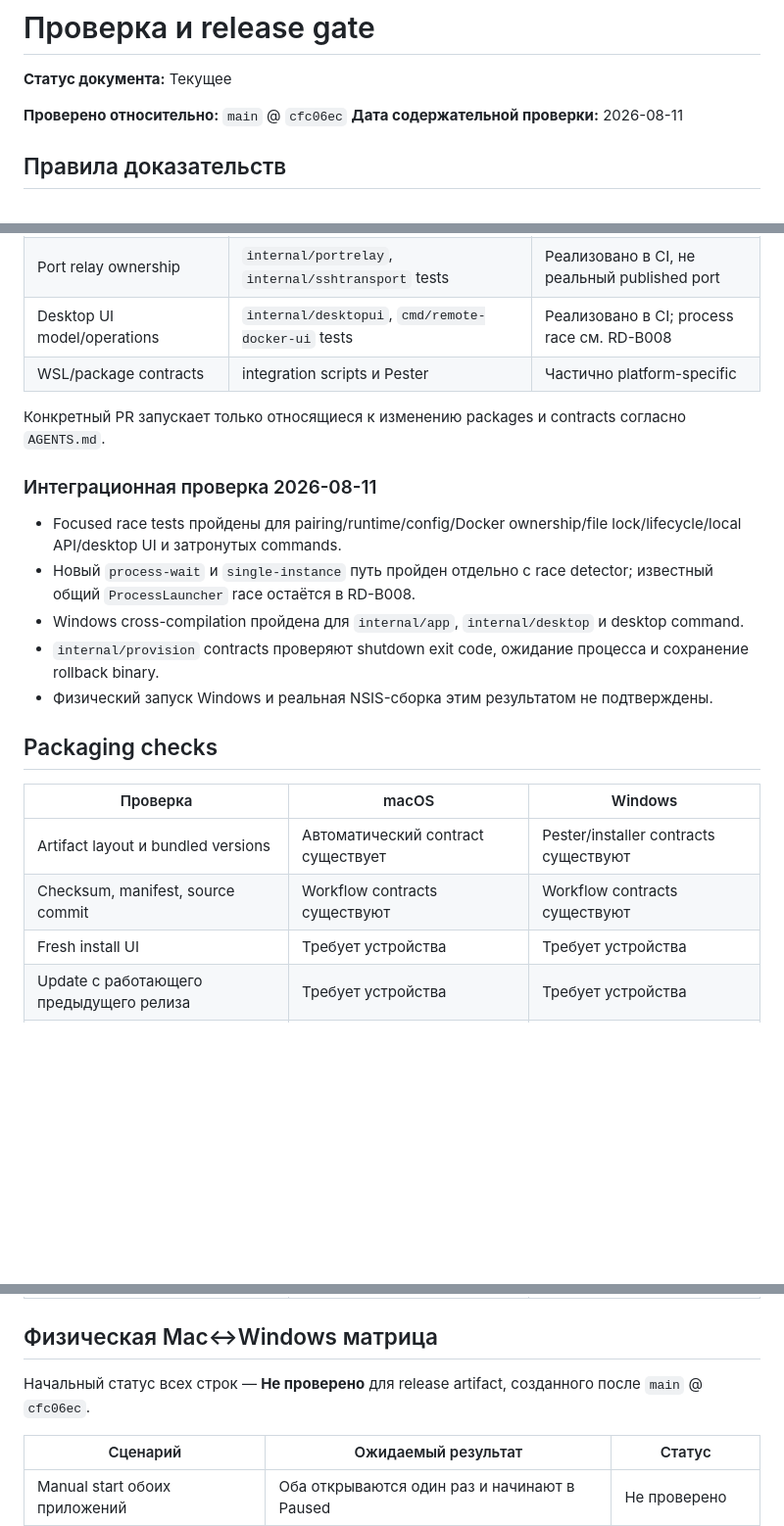
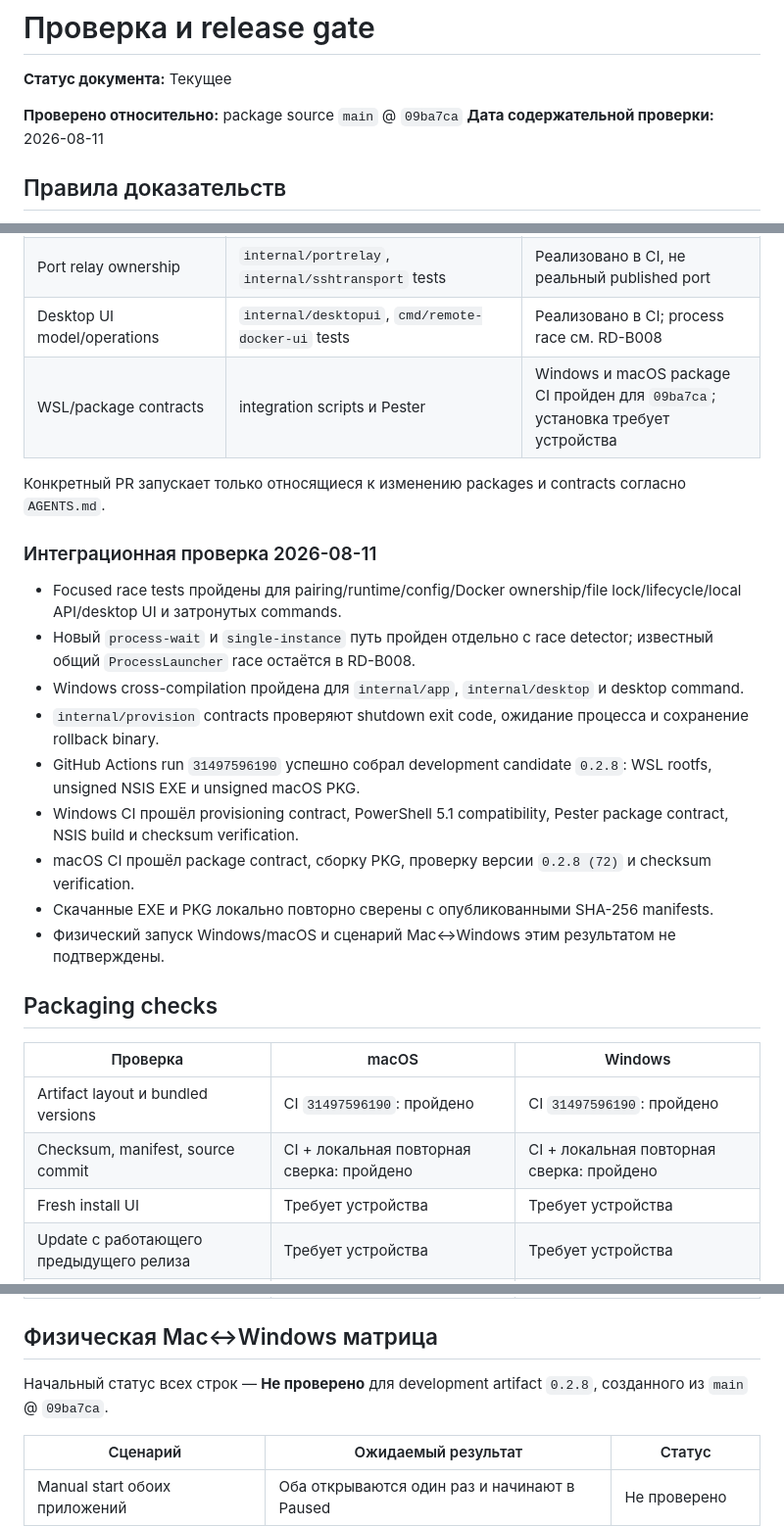
Before and after one commit to Dmitbd/remote-docker, a Markdown page: docs/project/VERIFICATION.md, 3 parts joined by grey strips. Shown at 98% size. Rendered like a GitHub page; blank space fills up the shorter version.

Commit message:
docs: record 0.2.8 package build

```diff
--- a/docs/project/VERIFICATION.md
+++ b/docs/project/VERIFICATION.md
@@ -2,7 +2,7 @@
 
 **Статус документа:** Текущее
 
-**Проверено относительно:** `main` @ `cfc06ec`
+**Проверено относительно:** package source `main` @ `09ba7ca`
 **Дата содержательной проверки:** 2026-08-11
 
 ## Правила доказательств
@@ -25,7 +25,7 @@
 | Workspace policy/sync control | `internal/workspace`, `internal/syncer`, `internal/app` tests | Реализовано в CI, не две физические файловые системы |
 | Port relay ownership | `internal/portrelay`, `internal/sshtransport` tests | Реализовано в CI, не реальный published port |
 | Desktop UI model/operations | `internal/desktopui`, `cmd/remote-docker-ui` tests | Реализовано в CI; process race см. RD-B008 |
-| WSL/package contracts | integration scripts и Pester | Частично platform-specific |
+| WSL/package contracts | integration scripts и Pester | Windows и macOS package CI пройден для `09ba7ca`; установка требует устройства |
 
 Конкретный PR запускает только относящиеся к изменению packages и contracts согласно `AGENTS.md`.
 
@@ -35,14 +35,18 @@
 - Новый `process-wait` и `single-instance` путь пройден отдельно с race detector; известный общий `ProcessLauncher` race остаётся в RD-B008.
 - Windows cross-compilation пройдена для `internal/app`, `internal/desktop` и desktop command.
 - `internal/provision` contracts проверяют shutdown exit code, ожидание процесса и сохранение rollback binary.
-- Физический запуск Windows и реальная NSIS-сборка этим результатом не подтверждены.
+- GitHub Actions run `31497596190` успешно собрал development candidate `0.2.8`: WSL rootfs, unsigned NSIS EXE и unsigned macOS PKG.
+- Windows CI прошёл provisioning contract, PowerShell 5.1 compatibility, Pester package contract, NSIS build и checksum verification.
+- macOS CI прошёл package contract, сборку PKG, проверку версии `0.2.8 (72)` и checksum verification.
+- Скачанные EXE и PKG локально повторно сверены с опубликованными SHA-256 manifests.
+- Физический запуск Windows/macOS и сценарий Mac↔Windows этим результатом не подтверждены.
 
 ## Packaging checks
 
 | Проверка | macOS | Windows |
 |---|---|---|
-| Artifact layout и bundled versions | Автоматический contract существует | Pester/installer contracts существуют |
-| Checksum, manifest, source commit | Workflow contracts существуют | Workflow contracts существуют |
+| Artifact layout и bundled versions | CI `31497596190`: пройдено | CI `31497596190`: пройдено |
+| Checksum, manifest, source commit | CI + локальная повторная сверка: пройдено | CI + локальная повторная сверка: пройдено |
 | Fresh install UI | Требует устройства | Требует устройства |
 | Update с работающего предыдущего релиза | Требует устройства | Требует устройства |
 | Uninstall без удаления Docker data | Требует устройства | Требует устройства |
@@ -51,7 +55,7 @@
 
 ## Физическая Mac↔Windows матрица
 
-Начальный статус всех строк — **Не проверено** для release artifact, созданного после `main` @ `cfc06ec`.
+Начальный статус всех строк — **Не проверено** для development artifact `0.2.8`, созданного из `main` @ `09ba7ca`.
 
 | Сценарий | Ожидаемый результат | Статус |
 |---|---|---|
```
Also changed, not shown: other parts of docs/project/VERIFICATION.md (+1 -1 lines).
